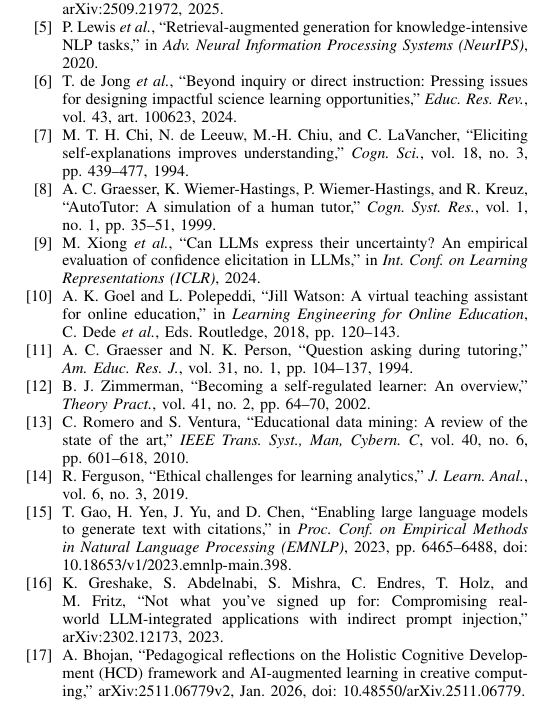
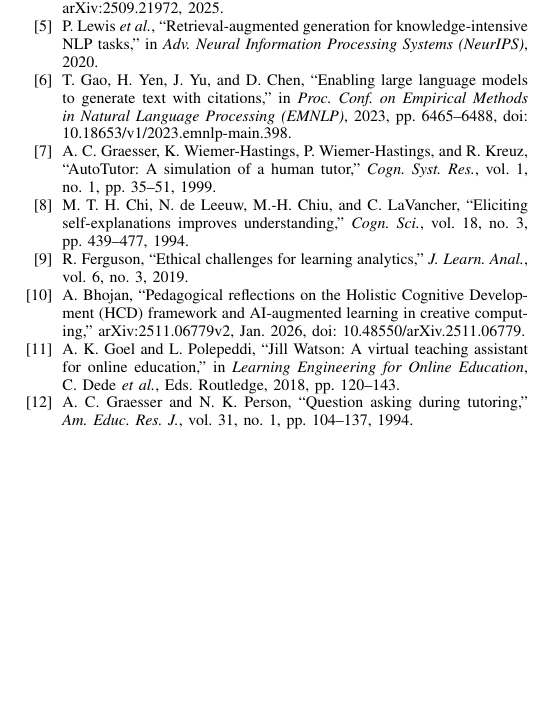
Before and after one commit to bipplane/cragbot, a LaTeX paper (crag.tex): part of page 5 of 5, cut so that both start at the same text, the shorter picture padded with empty space. Compiled offline with pdfLaTeX.

Commit message:
organise intro, related work and citation

```diff
--- a/crag.tex
+++ b/crag.tex
@@ -278,19 +277,13 @@ The authors thank Assoc.\ Prof.\ Anand Bhojan for supervision, and the CS3247 st
 \bibitem{b_heersmink} R.~Heersmink, B.~de Rooij, M.~J. Clavel V\'azquez, and M.~Colombo, ``A phenomenology and epistemology of large language models: Transparency, trust, and trustworthiness,'' \emph{Ethics Inf.\ Technol.}, vol.~26, no.~3, 2024.
 \bibitem{b_delikoura} I.~Delikoura, Y.~R. Fung, and P.~Hui, ``From superficial outputs to superficial learning: Risks of large language models in education,'' arXiv:2509.21972, 2025.
 \bibitem{b_lewis} P.~Lewis \emph{et~al.}, ``Retrieval-augmented generation for knowledge-intensive NLP tasks,'' in \emph{Adv.\ Neural Information Processing Systems (NeurIPS)}, 2020.
-\bibitem{b_dejong} T.~de~Jong \emph{et~al.}, ``Beyond inquiry or direct instruction: Pressing issues for designing impactful science learning opportunities,'' \emph{Educ.\ Res.\ Rev.}, vol.~43, art.~100623, 2024.
+\bibitem{b_gao_citations} T.~Gao, H.~Yen, J.~Yu, and D.~Chen, ``Enabling large language models to generate text with citations,'' in \emph{Proc.\ Conf.\ on Empirical Methods in Natural Language Processing (EMNLP)}, 2023, pp.~6465--6488, doi: 10.18653/v1/2023.emnlp-main.398.
+\bibitem{b_autotutor} A.~C. Graesser, K.~Wiemer-Hastings, P.~Wiemer-Hastings, and R.~Kreuz, ``AutoTutor: A simulation of a human tutor,'' \emph{Cogn.\ Syst.\ Res.}, vol.~1, no.~1, pp.~35--51, 1999.
 \bibitem{b_chi} M.~T.~H. Chi, N.~de Leeuw, M.-H. Chiu, and C.~LaVancher, ``Eliciting self-explanations improves understanding,'' \emph{Cogn.\ Sci.}, vol.~18, no.~3, pp.~439--477, 1994.
-\bibitem{b_autotutor} A.~C. Graesser, K.~Wiemer-Hastings, P.~Wiemer-Hastings, and R.~Kreuz, ``AutoTutor: A simulation of a human tutor,'' \emph{Cogn.\ Syst.\ Res.}, vol.~1, no.~1, pp.~35--51, 1999.
-\bibitem{b_xiong} M.~Xiong \emph{et~al.}, ``Can LLMs express their uncertainty? An empirical evaluation of confidence elicitation in LLMs,'' in \emph{Int.\ Conf.\ on Learning Representations (ICLR)}, 2024.
+\bibitem{b_ferguson} R.~Ferguson, ``Ethical challenges for learning analytics,'' \emph{J.\ Learn.\ Anal.}, vol.~6, no.~3, 2019.
+\bibitem{b_hcd} A.~Bhojan, ``Pedagogical reflections on the Holistic Cognitive Development (HCD) framework and AI-augmented learning in creative computing,'' arXiv:2511.06779v2, Jan.~2026, doi: 10.48550/arXiv.2511.06779.
 \bibitem{b_jillwatson} A.~K. Goel and L.~Polepeddi, ``Jill Watson: A virtual teaching assistant for online education,'' in \emph{Learning Engineering for Online Education}, C.~Dede \emph{et~al.}, Eds.\ Routledge, 2018, pp.~120--143.
 \bibitem{b_graesserperson} A.~C. Graesser and N.~K. Person, ``Question asking during tutoring,'' \emph{Am.\ Educ.\ Res.\ J.}, vol.~31, no.~1, pp.~104--137, 1994.
-\bibitem{b_zimmerman} B.~J. Zimmerman, ``Becoming a self-regulated learner: An overview,'' \emph{Theory Pract.}, vol.~41, no.~2, pp.~64--70, 2002.
-\bibitem{b_romeroventura} C.~Romero and S.~Ventura, ``Educational data mining: A review of the state of the art,'' \emph{IEEE Trans.\ Syst., Man, Cybern.\ C}, vol.~40, no.~6, pp.~601--618, 2010.
-\bibitem{b_ferguson} R.~Ferguson, ``Ethical challenges for learning analytics,'' \emph{J.\ Learn.\ Anal.}, vol.~6, no.~3, 2019.
-
-\bibitem{b_gao_citations} T.~Gao, H.~Yen, J.~Yu, and D.~Chen, ``Enabling large language models to generate text with citations,'' in \emph{Proc.\ Conf.\ on Empirical Methods in Natural Language Processing (EMNLP)}, 2023, pp.~6465--6488, doi: 10.18653/v1/2023.emnlp-main.398.
-\bibitem{b_greshake} K.~Greshake, S.~Abdelnabi, S.~Mishra, C.~Endres, T.~Holz, and M.~Fritz, ``Not what you've signed up for: Compromising real-world LLM-integrated applications with indirect prompt injection,'' arXiv:2302.12173, 2023.
-\bibitem{b_hcd} A.~Bhojan, ``Pedagogical reflections on the Holistic Cognitive Development (HCD) framework and AI-augmented learning in creative computing,'' arXiv:2511.06779v2, Jan.~2026, doi: 10.48550/arXiv.2511.06779.
 \end{thebibliography}
 
 \end{document}
```
Also changed, not shown: crag.tex (7 more changed lines).
